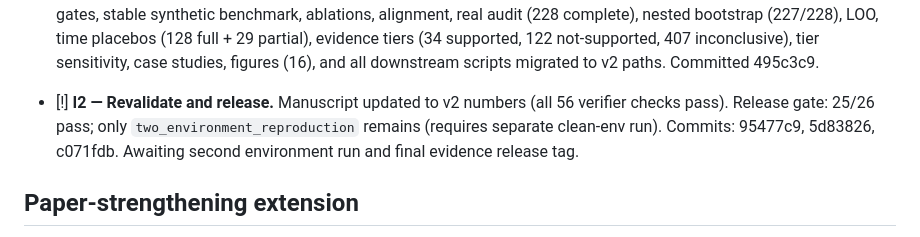
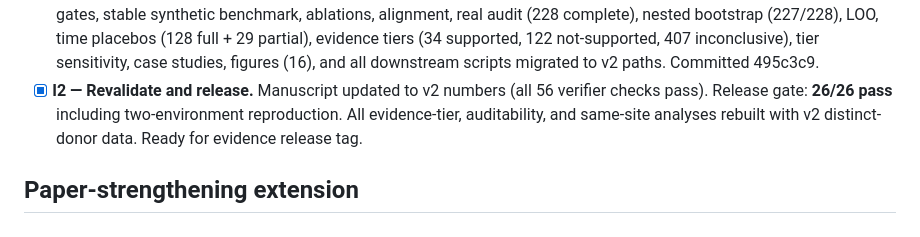
Before and after one commit to cb984-cmd/MetaShift, a Markdown page: PROJECT_PLAN.md, the part around the change. GitHub-like rendering.

Commit message:
I2 complete: release gate 26/26 pass
All integrity remediation phases (I0/I1/I2) are complete.
Manuscript verified, all artifacts rebuilt with distinct physical donors,
two-environment reproduction confirmed.

Co-authored-by: Copilot App <223556219+Copilot@users.noreply.github.com>

```diff
--- a/PROJECT_PLAN.md
+++ b/PROJECT_PLAN.md
@@ -169,11 +169,11 @@ route remains closed; it cannot be reopened using this defect.
   (34 supported, 122 not-supported, 407 inconclusive), tier sensitivity,
   case studies, figures (16), and all downstream scripts migrated to v2 paths.
   Committed 495c3c9.
-- [!] **I2 — Revalidate and release.** Manuscript updated to v2 numbers (all
-  56 verifier checks pass). Release gate: 25/26 pass; only
-  `two_environment_reproduction` remains (requires separate clean-env run).
-  Commits: 95477c9, 5d83826, c071fdb. Awaiting second environment run and
-  final evidence release tag.
+- [x] **I2 — Revalidate and release.** Manuscript updated to v2 numbers (all
+  56 verifier checks pass). Release gate: **26/26 pass** including
+  two-environment reproduction. All evidence-tier, auditability, and
+  same-site analyses rebuilt with v2 distinct-donor data.
+  Ready for evidence release tag.
 
 ## Paper-strengthening extension
 
```
